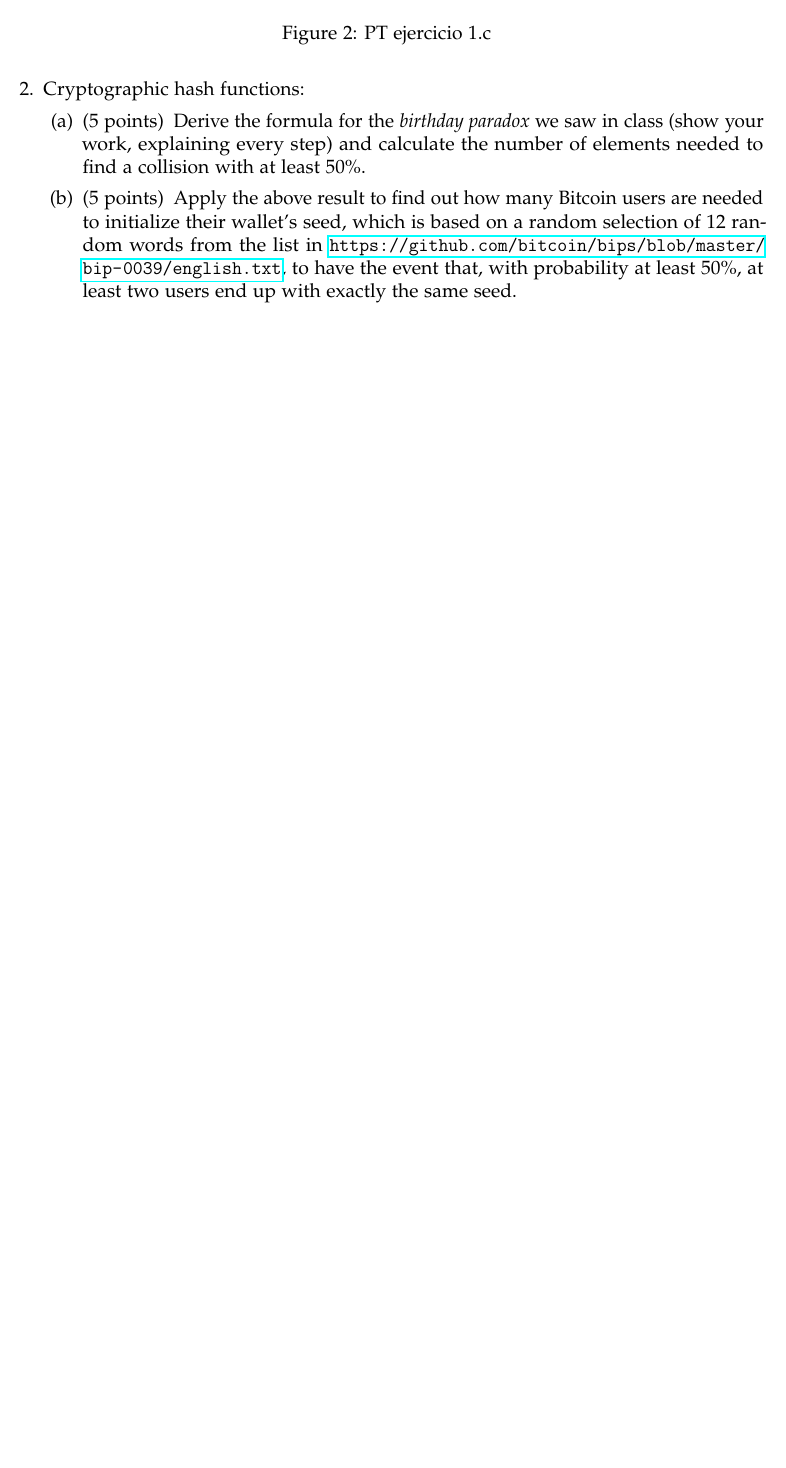
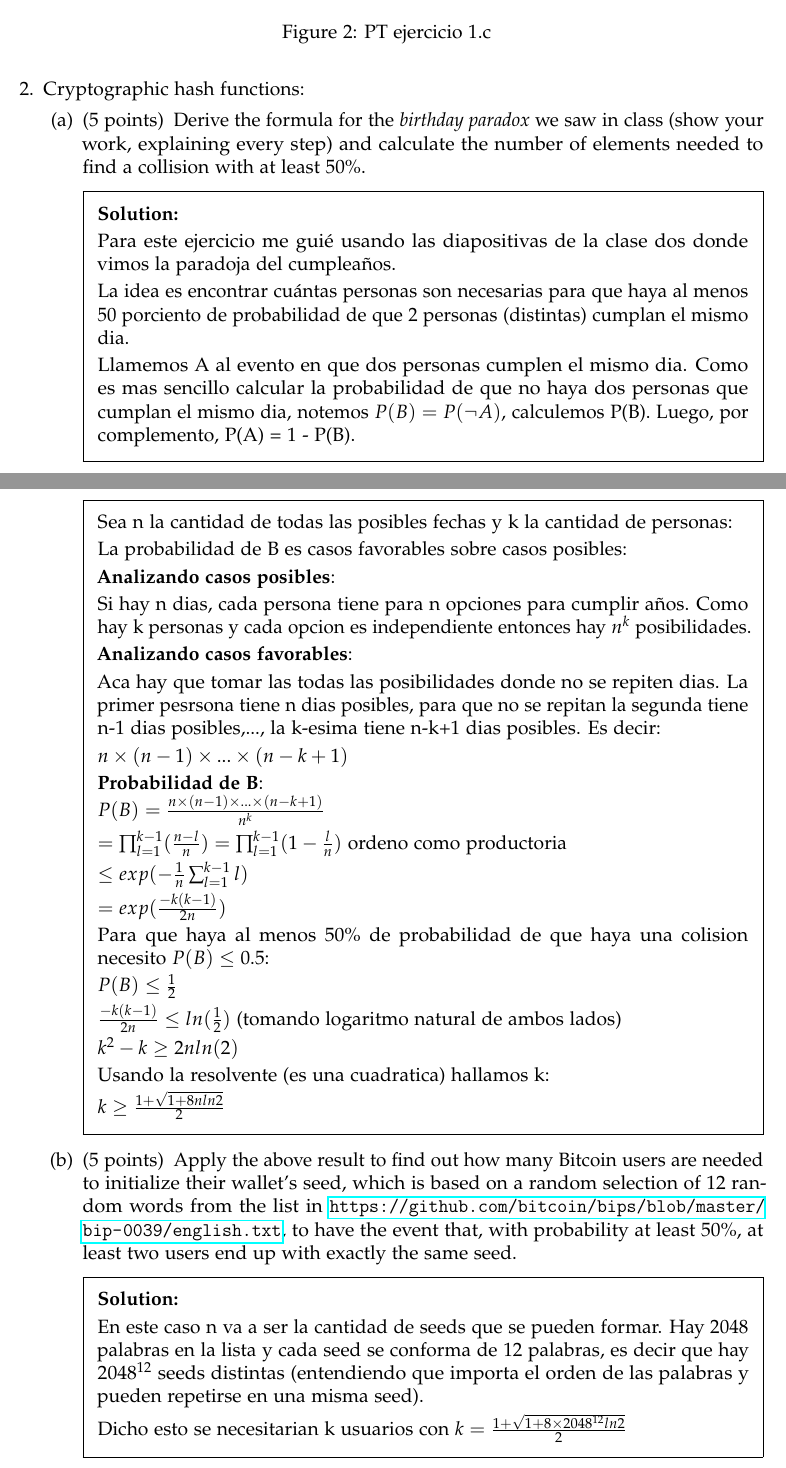
Before and after one commit to juandelia03/UBA, a LaTeX problem sheet (Blockchain/HW1/Blockchains_HW1.tex): part of page 4 of 10 before the commit and two parts of pages 4 and 5 of 11 after it, the two joined at a grey line, cut so that both start at the same text, the shorter picture padded with empty space. Compiled offline with pdfLaTeX.

Commit message:
arreglo ejercicio 1 y agrego ejercicio 2

```diff
--- a/Blockchain/HW1/Blockchains_HW1.tex
+++ b/Blockchain/HW1/Blockchains_HW1.tex
@@ -192,15 +193,73 @@
 \part[5] Derive the formula for the {\em birthday paradox} we saw in class (show your work, explaining every step) and
 calculate the number of elements needed to find a collision with at least 50\%.
 
-%\begin{solution} %Uncomment and type your solution here
+\begin{solution}
 
-%\end{solution}
+    Para este ejercicio me guié usando las diapositivas de la clase dos donde vimos la paradoja del cumpleaños.
+
+    La idea es encontrar cuántas personas son necesarias para que haya al menos 50 porciento de probabilidad de
+    que 2 personas (distintas) cumplan el mismo dia.
+
+    Llamemos A al evento en que dos personas cumplen el mismo dia.
+    Como es mas sencillo calcular la probabilidad de que no haya dos personas que cumplan el mismo dia,
+    notemos $P(B) = P(\lnot A)$, calculemos P(B). Luego, por complemento,  P(A) = 1 - P(B).
+
+    Sea n la cantidad de todas las posibles fechas y k la cantidad de personas:
+
+
+    La probabilidad de B es casos favorables sobre casos posibles:
+
+    $\textbf{Analizando casos posibles}$:
+
+    Si hay n dias, cada persona tiene para n opciones para cumplir años. Como hay k personas y
+    cada opcion es independiente entonces hay $n^k$ posibilidades.
+
+    $\textbf{Analizando casos favorables}$:
+
+    Aca hay que tomar las todas las posibilidades donde no se repiten dias. La primer pesrsona tiene n dias posibles,
+    para que no se repitan la segunda tiene n-1 dias posibles,..., la k-esima tiene n-k+1 dias posibles. Es decir:
+
+    $n \times (n-1) \times ... \times (n-k+1)$
+
+
+    $\textbf{Probabilidad de B}$:
+
+
+    $P(B) = \frac{n \times (n-1) \times ... \times (n-k+1)}{n^k}$
+
+
+    $= \prod^{k-1}_{l=1}(\frac{n-l}{n}) = \prod^{k-1}_{l=1}(1 - \frac{l}{n})$ ordeno como productoria
+
+
+    $\leq exp(-\frac{1}{n} \sum^{k-1}_{l=1} l)$
+
+    $= exp(\frac{-k(k-1)}{2n})$
+
+    Para que haya al menos 50\% de probabilidad de que haya una colision necesito $P(B) \leq 0.5$:
+
+    $P(B) \leq \frac{1}{2}$
+
+    $\frac{-k(k-1)}{2n} \leq ln(\frac{1}{2})$ (tomando logaritmo natural de ambos lados)
+
+    $k^2 - k \geq 2n ln(2)$
+
+    Usando la resolvente (es una cuadratica) hallamos k:
+
+    $k \geq \frac{1 + \sqrt{1 + 8n ln2}}{2}$
+
+\end{solution}
 
 \part[5] Apply the above result to find out how many Bitcoin users are needed to initialize their wallet’s seed, which is based on a random selection of 12 random words from the list in \url{https://github.com/bitcoin/bips/blob/master/bip-0039/english.txt}, to have the event that, with probability at least 50\%, at least two users end up with exactly the same seed.
 
-%\begin{solution} %Uncomment and type your solution here
+\begin{solution}
 
-%\end{solution}
+    En este caso n va a ser la cantidad de seeds que se pueden formar. Hay 2048 palabras en la lista y cada seed
+    se conforma de 12 palabras, es decir que hay $2048^{12}$ seeds distintas (entendiendo que importa el orden de las palabras
+    y pueden repetirse en una misma seed).
+
+    Dicho esto se necesitarian k usuarios con $k = \frac{1+\sqrt{1+8 \times 2048^{12} ln 2}}{2}$
+
+\end{solution}
 
 \end{parts}
 
```
Also changed, not shown: Blockchain/HW1/Blockchains_HW1.pdf, Blockchain/HW1/pt.png, Blockchain/HW1/Blockchains_HW1.tex (12 more changed lines), 2 other files.
